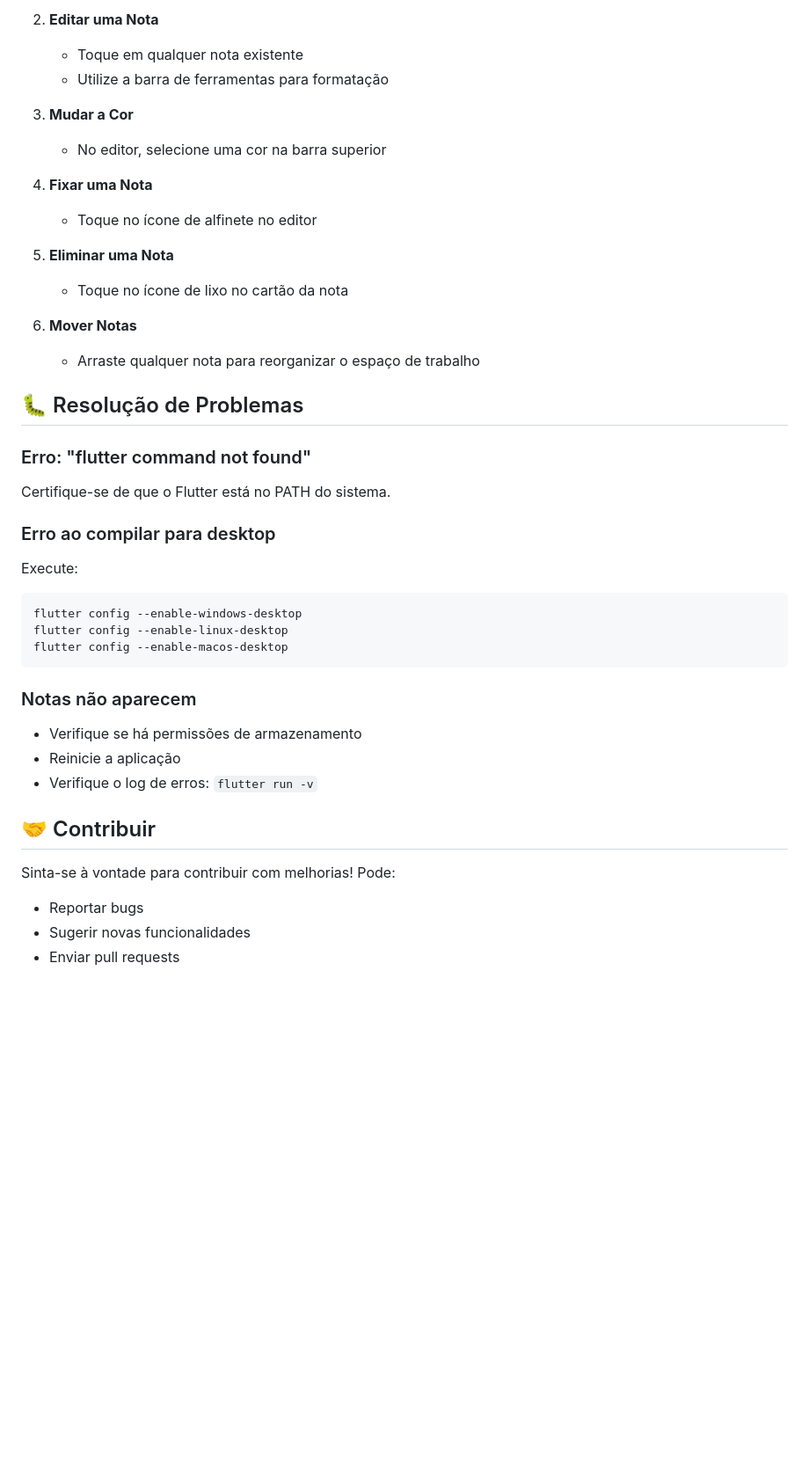
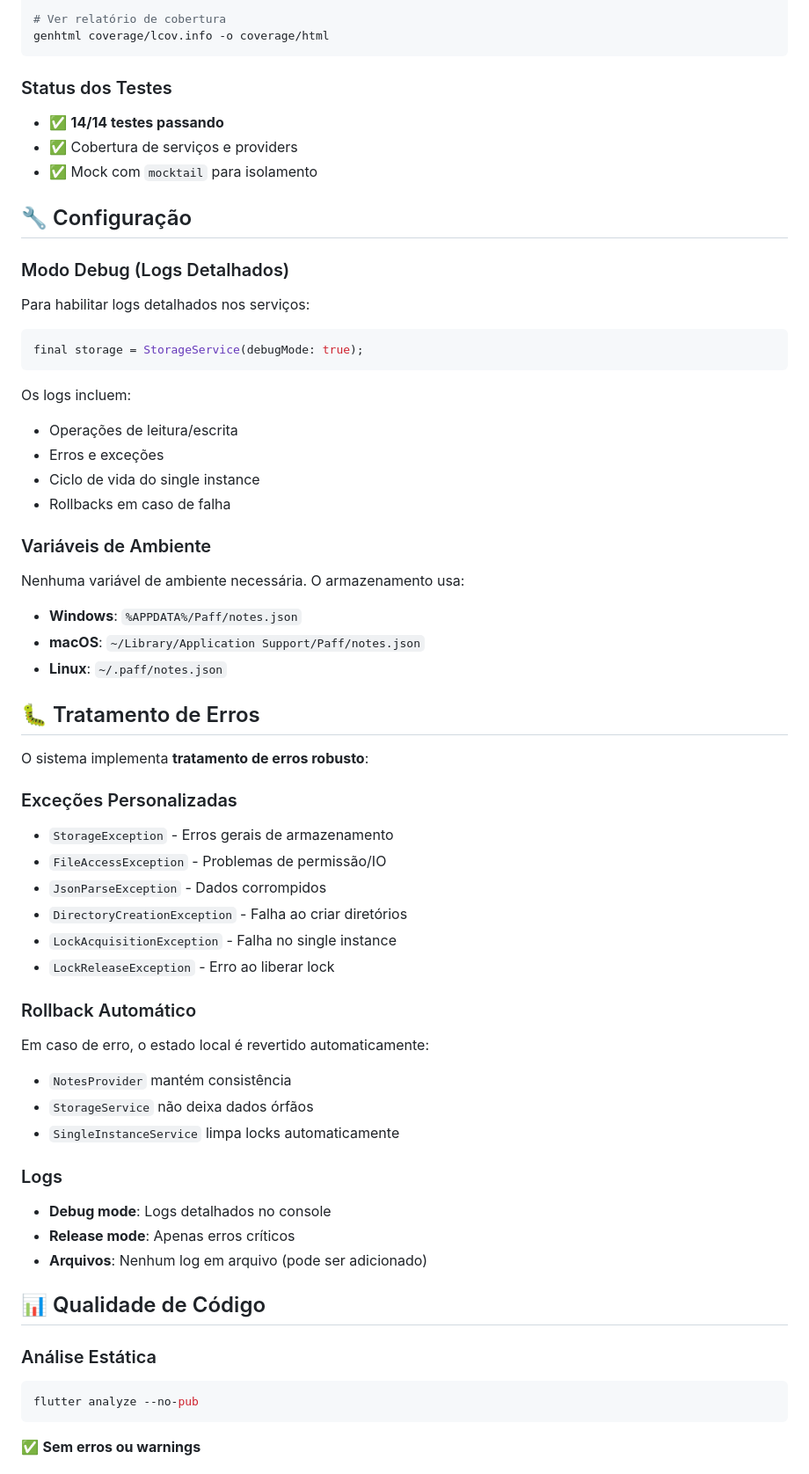
Before and after one commit to Jvagarinho/Paff, a Markdown page: README.md, the part around one of its changes. Shown at 88% size. GitHub-like rendering; blank space fills up the shorter version.

````diff
--- a/README.md
+++ b/README.md
@@ -119,41 +169,64 @@ sticky_notes_app/
 
-2. **Editar uma Nota**
-   - Toque em qualquer nota existente
-   - Utilize a barra de ferramentas para formatação
-
-3. **Mudar a Cor**
-   - No editor, selecione uma cor na barra superior
-
-4. **Fixar uma Nota**
-   - Toque no ícone de alfinete no editor
-
-5. **Eliminar uma Nota**
-   - Toque no ícone de lixo no cartão da nota
-
-6. **Mover Notas**
-   - Arraste qualquer nota para reorganizar o espaço de trabalho
-
-## 🐛 Resolução de Problemas
-
-### Erro: "flutter command not found"
-Certifique-se de que o Flutter está no PATH do sistema.
-
-### Erro ao compilar para desktop
-Execute:
-```bash
-flutter config --enable-windows-desktop
-flutter config --enable-linux-desktop
-flutter config --enable-macos-desktop
+# Ver relatório de cobertura
+genhtml coverage/lcov.info -o coverage/html
 ```
 
-### Notas não aparecem
-- Verifique se há permissões de armazenamento
-- Reinicie a aplicação
-- Verifique o log de erros: `flutter run -v`
+### Status dos Testes
+- ✅ **14/14 testes passando**
+- ✅ Cobertura de serviços e providers
+- ✅ Mock com `mocktail` para isolamento
 
-## 🤝 Contribuir
+## 🔧 Configuração
 
-Sinta-se à vontade para contribuir com melhorias! Pode:
-- Reportar bugs
-- Sugerir novas funcionalidades
-- Enviar pull requests
+### Modo Debug (Logs Detalhados)
+
+Para habilitar logs detalhados nos serviços:
+
+```dart
+final storage = StorageService(debugMode: true);
+```
+
+Os logs incluem:
+- Operações de leitura/escrita
+- Erros e exceções
+- Ciclo de vida do single instance
+- Rollbacks em caso de falha
+
+### Variáveis de Ambiente
+
+Nenhuma variável de ambiente necessária. O armazenamento usa:
+- **Windows**: `%APPDATA%/Paff/notes.json`
+- **macOS**: `~/Library/Application Support/Paff/notes.json`
+- **Linux**: `~/.paff/notes.json`
+
+## 🐛 Tratamento de Erros
+
+O sistema implementa **tratamento de erros robusto**:
+
+### Exceções Personalizadas
+- `StorageException` - Erros gerais de armazenamento
+- `FileAccessException` - Problemas de permissão/IO
+- `JsonParseException` - Dados corrompidos
+- `DirectoryCreationException` - Falha ao criar diretórios
+- `LockAcquisitionException` - Falha no single instance
+- `LockReleaseException` - Erro ao liberar lock
+
+### Rollback Automático
+Em caso de erro, o estado local é revertido automaticamente:
+- `NotesProvider` mantém consistência
+- `StorageService` não deixa dados órfãos
+- `SingleInstanceService` limpa locks automaticamente
+
+### Logs
+- **Debug mode**: Logs detalhados no console
+- **Release mode**: Apenas erros críticos
+- **Arquivos**: Nenhum log em arquivo (pode ser adicionado)
+
+## 📊 Qualidade de Código
+
+### Análise Estática
+```bash
+flutter analyze --no-pub
+```
+✅ **Sem erros ou warnings**
+
````
Also changed, not shown: other parts of README.md (+182 -94 lines).
